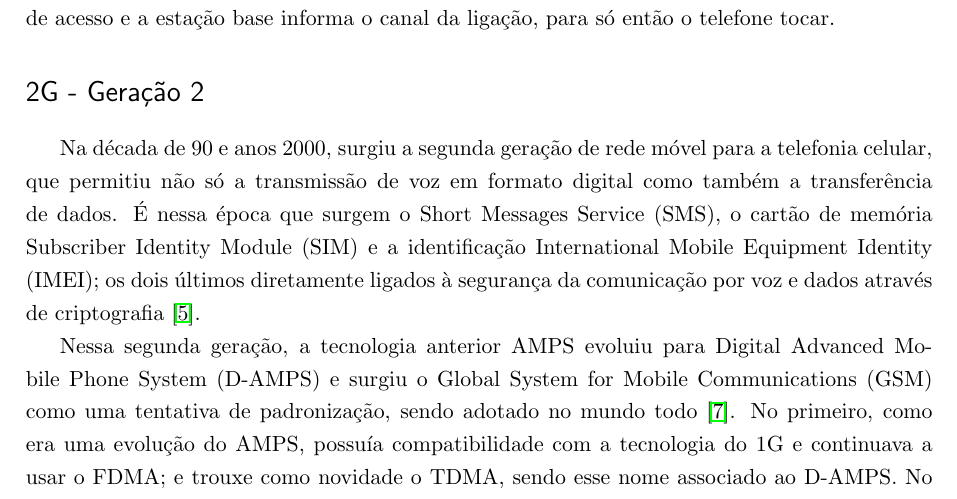
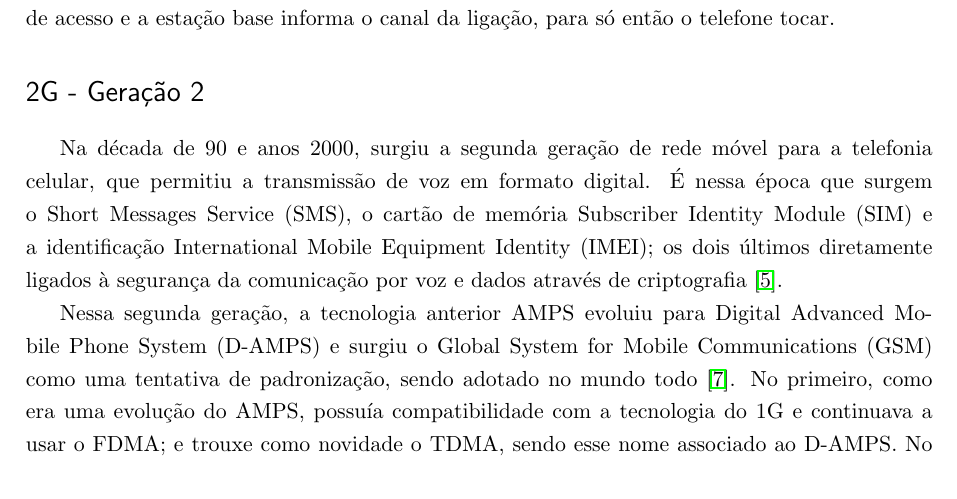
Before and after one commit to josiney-souza/ufpr-topicos-redes, a LaTeX thesis (01-redes-celulares.tex): part of page 3 of 6, cut so that both start at the same text. Compiled offline with pdfLaTeX; a missing bibliography style is replaced by a similar one.

Commit message:
Correção de informação na seção 2G sobre transferir dados
Correção da informação de que a segunda geração transmitia voz digital e dados

```diff
--- a/01-redes-celulares.tex
+++ b/01-redes-celulares.tex
@@ -90,7 +90,7 @@ Na outra ponta, o destino deve ficar em modo de escuta. A central de comutação
 \section*{2G - Geração 2}
 \label{2g}
 
-Na década de 90 e anos 2000, surgiu a segunda geração de rede móvel para a telefonia celular, que permitiu não só a transmissão de voz em formato digital como também a transferência de dados. É nessa época que surgem o Short Messages Service (SMS), o cartão de memória Subscriber Identity Module (SIM) e a identificação International Mobile Equipment Identity (IMEI); os dois últimos diretamente ligados à segurança da comunicação por voz e dados através de criptografia \cite{tcc2}.
+Na década de 90 e anos 2000, surgiu a segunda geração de rede móvel para a telefonia celular, que permitiu a transmissão de voz em formato digital. É nessa época que surgem o Short Messages Service (SMS), o cartão de memória Subscriber Identity Module (SIM) e a identificação International Mobile Equipment Identity (IMEI); os dois últimos diretamente ligados à segurança da comunicação por voz e dados através de criptografia \cite{tcc2}.
 
 Nessa segunda geração, a tecnologia anterior AMPS evoluiu para Digital Advanced Mobile Phone System (D-AMPS) e surgiu o Global System for Mobile Communications (GSM) como uma tentativa de padronização, sendo adotado no mundo todo \cite{aula3}. No primeiro, como era uma evolução do AMPS, possuía compatibilidade com a tecnologia do 1G e continuava a usar o FDMA; e trouxe como novidade o TDMA, sendo esse nome associado ao D-AMPS. No GSM, usava acesso múltiplo via uma combinação de TDMA e FDMA. No Brasil, foi adotado primeiramente o padrão D-AMPS/TDMA e substituído pelo GSM em 2002 \cite{tcc2}.
 
```
